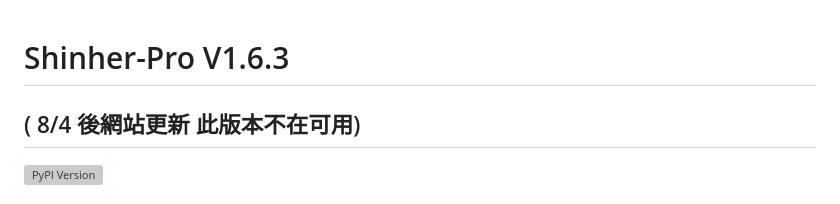
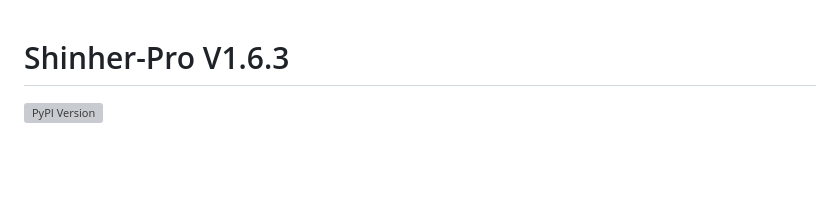
Before and after one commit to ivan17lai/shinherpro, a Markdown page: README.md, the part around the change. GitHub-like rendering; blank space fills up the shorter version; grey boxes are pictures that could not be loaded.

Commit message:
更新 README.md

```diff
--- a/README.md
+++ b/README.md
@@ -1,6 +1,6 @@
 # Shinher-Pro V1.6.3
 
-## ( 8/4 後網站更新 此版本不在可用)
+
 
 [![PyPI Version](https://img.shields.io/pypi/v/shinherpro.svg)](https://pypi.org/project/shinherpro/1.6.1/)
 ### 這個程式是一個自動化的成績查詢工具，它使用 Selenium 和 BeautifulSoup 套件來模擬網頁瀏覽和解析 HTML 內容，並使用 Keras 加載自訓練的 AI 模型進行圖形驗證碼自動辨識。它可以自動登入到支援的成績查詢網站，通常是欣河線上查詢系統，只需輸入帳號密碼，程序會自動操作到成績業面並返回成績，跳過原先繁雜的操作。
```
